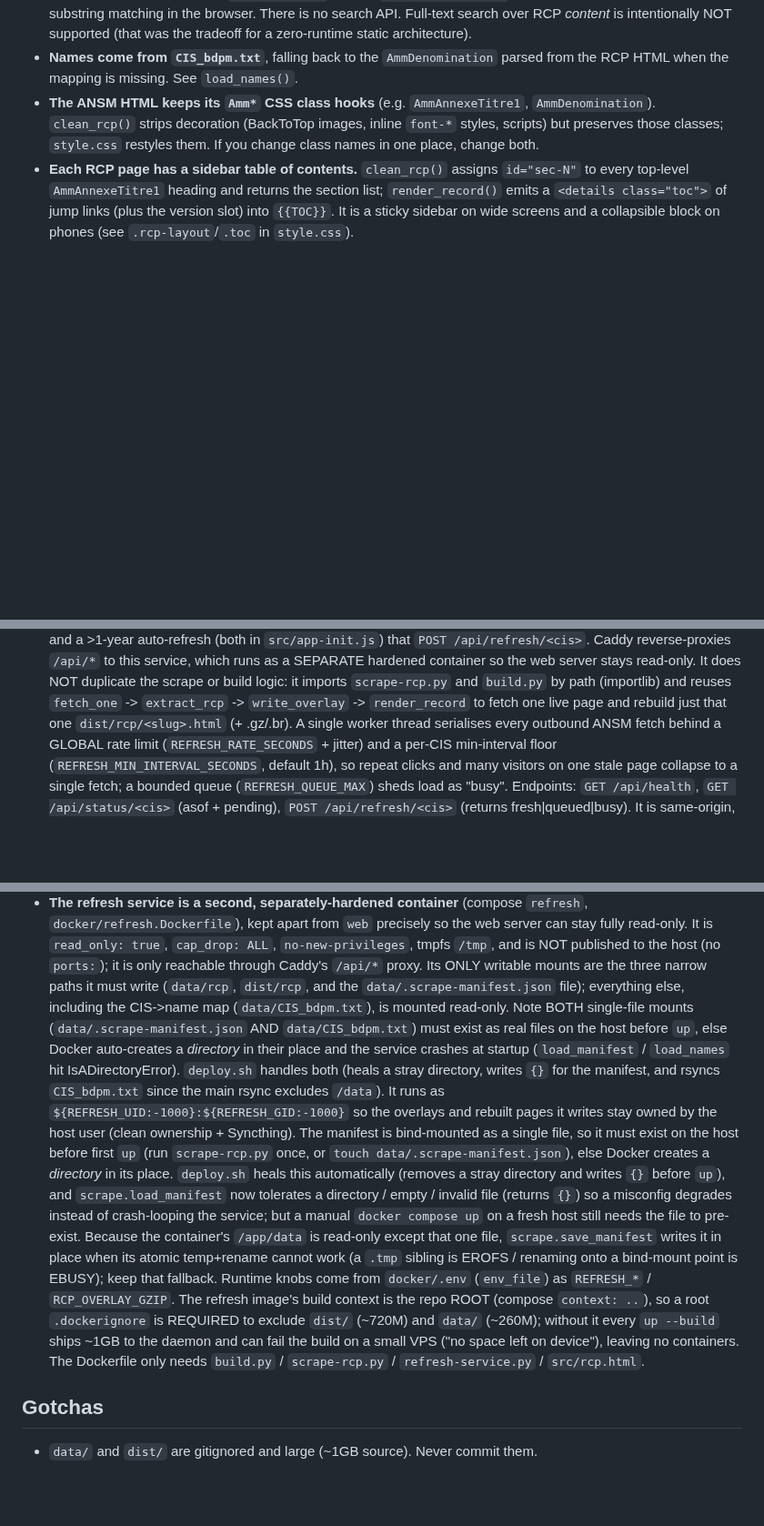
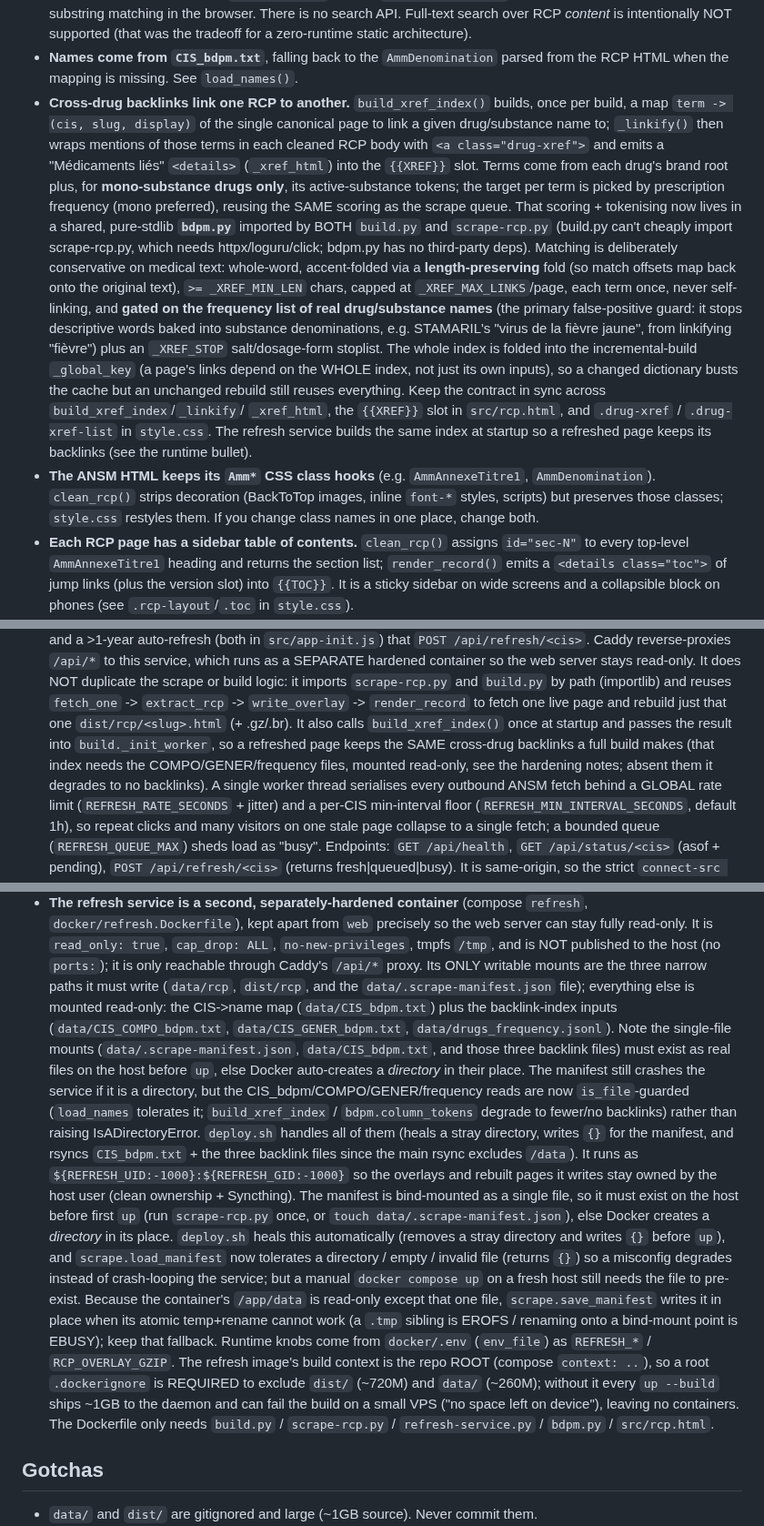
Before and after one commit to thiswillbeyourgithub/justelesRCP, a Markdown page: CLAUDE.md, 3 parts joined by grey strips. Shown at 91% size. GitHub-like rendering; blank space fills up the shorter version.

Commit message:
docs: document cross-drug backlinks (READMEs, CLAUDE.md)
Add the backlinks feature to both READMEs (kept in sync, FR + EN), noting
the "Médicaments liés" box and that the links are added by justelesRCP,
not part of the official ANSM text. In CLAUDE.md: a new architecture bullet
covering build_xref_index/_linkify/_xref_html, the shared bdpm.py module,
the conservative matching + frequency-list false-positive guard, the
{{XREF}} slot / .drug-xref CSS contract, and the global-cache-key fold;
plus updates to the refresh-service and hardening notes for the three new
read-only mounts and their is_file-guarded graceful degradation.

Co-Authored-By: Claude Opus 4.8 (1M context) <noreply@anthropic.com>

```diff
--- a/CLAUDE.md
+++ b/CLAUDE.md
@@ -69,6 +69,31 @@ Key facts that aren't obvious from a single file:
   supported (that was the tradeoff for a zero-runtime static architecture).
 - **Names come from `CIS_bdpm.txt`**, falling back to the `AmmDenomination`
   parsed from the RCP HTML when the mapping is missing. See `load_names()`.
+- **Cross-drug backlinks link one RCP to another.** `build_xref_index()` builds,
+  once per build, a map `term -> (cis, slug, display)` of the single canonical
+  page to link a given drug/substance name to; `_linkify()` then wraps mentions
+  of those terms in each cleaned RCP body with `<a class="drug-xref">` and emits
+  a "Médicaments liés" `<details>` (`_xref_html`) into the `{{XREF}}` slot. Terms
+  come from each drug's brand root plus, for **mono-substance drugs only**, its
+  active-substance tokens; the target per term is picked by prescription
+  frequency (mono preferred), reusing the SAME scoring as the scrape queue. That
+  scoring + tokenising now lives in a shared, pure-stdlib **`bdpm.py`** imported
+  by BOTH `build.py` and `scrape-rcp.py` (build.py can't cheaply import
+  scrape-rcp.py, which needs httpx/loguru/click; bdpm.py has no third-party
+  deps). Matching is deliberately conservative on medical text: whole-word,
+  accent-folded via a **length-preserving** fold (so match offsets map back onto
+  the original text), `>= _XREF_MIN_LEN` chars, capped at `_XREF_MAX_LINKS`/page,
+  each term once, never self-linking, and **gated on the frequency list of real
+  drug/substance names** (the primary false-positive guard: it stops descriptive
+  words baked into substance denominations, e.g. STAMARIL's "virus de la fièvre
+  jaune", from linkifying "fièvre") plus an `_XREF_STOP` salt/dosage-form
+  stoplist. The whole index is folded into the incremental-build `_global_key`
+  (a page's links depend on the WHOLE index, not just its own inputs), so a
+  changed dictionary busts the cache but an unchanged rebuild still reuses
+  everything. Keep the contract in sync across `build_xref_index`/`_linkify`/
+  `_xref_html`, the `{{XREF}}` slot in `src/rcp.html`, and `.drug-xref` /
+  `.drug-xref-list` in `style.css`. The refresh service builds the same index at
+  startup so a refreshed page keeps its backlinks (see the runtime bullet).
 - **The ANSM HTML keeps its `Amm*` CSS class hooks** (e.g. `AmmAnnexeTitre1`,
   `AmmDenomination`). `clean_rcp()` strips decoration (BackToTop images,
   inline `font-*` styles, scripts) but preserves those classes; `style.css`
@@ -123,6 +148,10 @@ Key facts that aren't obvious from a single file:
   build logic: it imports `scrape-rcp.py` and `build.py` by path (importlib) and
   reuses `fetch_one` -> `extract_rcp` -> `write_overlay` -> `render_record` to
   fetch one live page and rebuild just that one `dist/rcp/<slug>.html` (+ .gz/.br).
+  It also calls `build_xref_index()` once at startup and passes the result into
+  `build._init_worker`, so a refreshed page keeps the SAME cross-drug backlinks a
+  full build makes (that index needs the COMPO/GENER/frequency files, mounted
+  read-only, see the hardening notes; absent them it degrades to no backlinks).
   A single worker thread serialises every outbound ANSM fetch behind a GLOBAL rate
   limit (`REFRESH_RATE_SECONDS` + jitter) and a per-CIS min-interval floor
   (`REFRESH_MIN_INTERVAL_SECONDS`, default 1h), so repeat clicks and many visitors
@@ -236,13 +265,18 @@ Restart is not needed (Caddy reads the mounted dir live), but a
   `no-new-privileges`, tmpfs `/tmp`, and is NOT published to the host (no `ports:`);
   it is only reachable through Caddy's `/api/*` proxy. Its ONLY writable mounts are
   the three narrow paths it must write (`data/rcp`, `dist/rcp`, and the
-  `data/.scrape-manifest.json` file); everything else, including the CIS->name map
-  (`data/CIS_bdpm.txt`), is mounted read-only. Note BOTH single-file mounts
-  (`data/.scrape-manifest.json` AND `data/CIS_bdpm.txt`) must exist as real files on
-  the host before `up`, else Docker auto-creates a *directory* in their place and the
-  service crashes at startup (`load_manifest` / `load_names` hit IsADirectoryError).
-  `deploy.sh` handles both (heals a stray directory, writes `{}` for the manifest,
-  and rsyncs `CIS_bdpm.txt` since the main rsync excludes `/data`). It runs as
+  `data/.scrape-manifest.json` file); everything else is mounted read-only: the
+  CIS->name map (`data/CIS_bdpm.txt`) plus the backlink-index inputs
+  (`data/CIS_COMPO_bdpm.txt`, `data/CIS_GENER_bdpm.txt`, `data/drugs_frequency.jsonl`).
+  Note the single-file mounts (`data/.scrape-manifest.json`, `data/CIS_bdpm.txt`,
+  and those three backlink files) must exist as real files on the host before `up`,
+  else Docker auto-creates a *directory* in their place. The manifest still crashes
+  the service if it is a directory, but the CIS_bdpm/COMPO/GENER/frequency reads are
+  now `is_file`-guarded (`load_names` tolerates it; `build_xref_index` /
+  `bdpm.column_tokens` degrade to fewer/no backlinks) rather than raising
+  IsADirectoryError. `deploy.sh` handles all of them (heals a stray directory, writes
+  `{}` for the manifest, and rsyncs `CIS_bdpm.txt` + the three backlink files since
+  the main rsync excludes `/data`). It runs as
   `${REFRESH_UID:-1000}:${REFRESH_GID:-1000}` so
   the overlays and rebuilt pages it writes stay owned by the host user (clean
   ownership + Syncthing). The manifest is bind-mounted as a single file, so it must
@@ -260,7 +294,7 @@ Restart is not needed (Caddy reads the mounted dir live), but a
   root `.dockerignore` is REQUIRED to exclude `dist/` (~720M) and `data/` (~260M);
   without it every `up --build` ships ~1GB to the daemon and can fail the build on a
   small VPS ("no space left on device"), leaving no containers. The Dockerfile only
-  needs `build.py` / `scrape-rcp.py` / `refresh-service.py` / `src/rcp.html`.
+  needs `build.py` / `scrape-rcp.py` / `refresh-service.py` / `bdpm.py` / `src/rcp.html`.
 
 ## Gotchas
 
```
Also changed, not shown: other parts of CLAUDE.md (+1 -1 lines), README.en.md (+4 -0 lines), README.md (+5 -0 lines).
